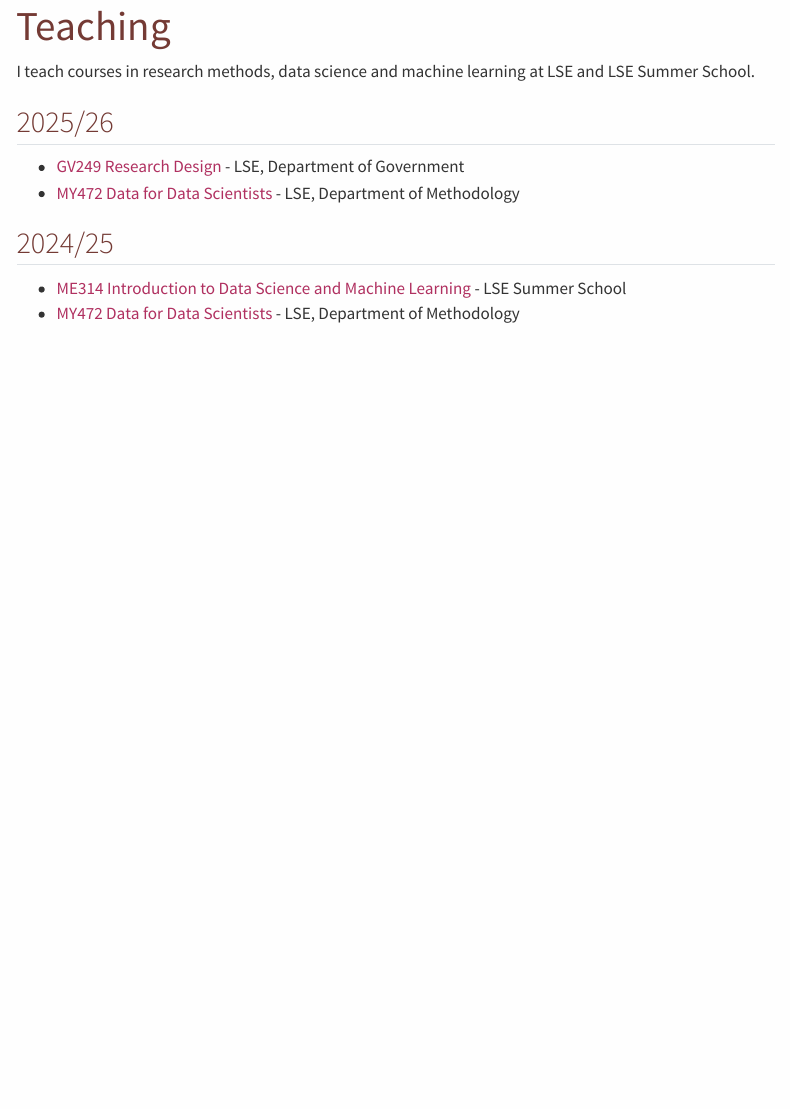
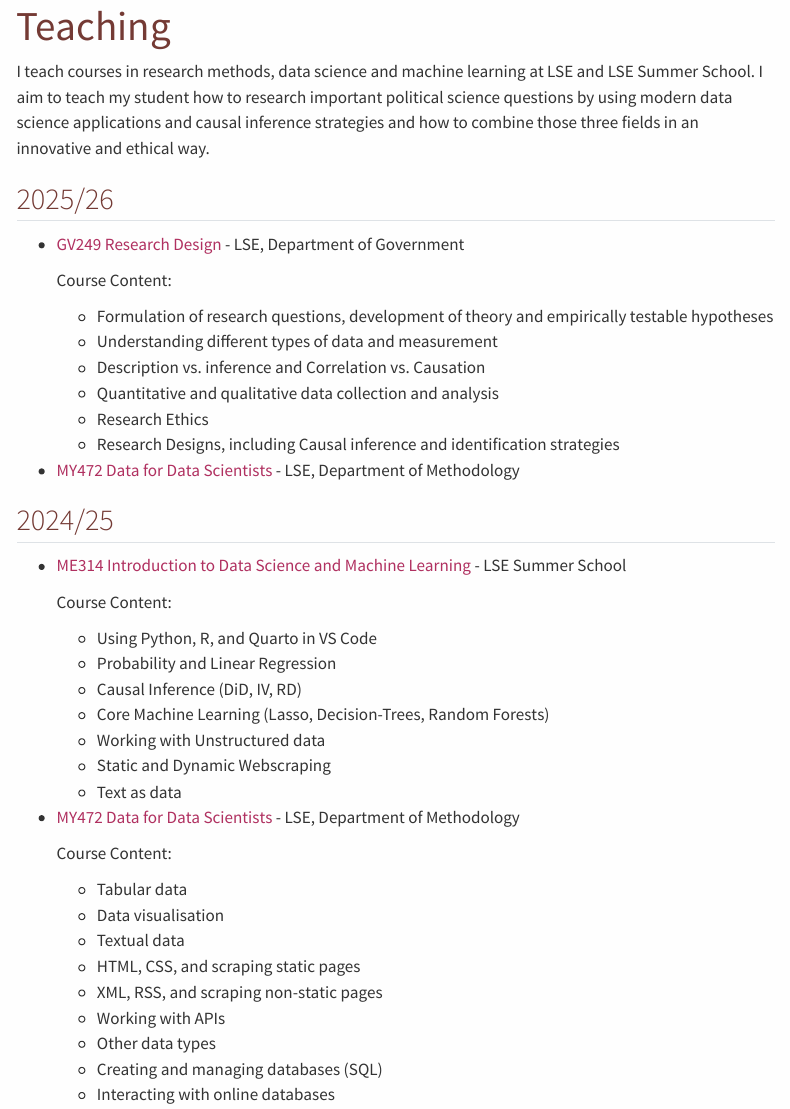
Before and after one commit to charlottekuberka/charlottekuberka.github.io, a Quarto document (teaching.qmd): the page in a window 1100 px wide, from its top. Rendered offline with R 4.5, knitr and Pandoc in place of Quarto, with nearby package versions; menus at the side of the page are left out.

Commit message:
changes to cv

```diff
--- a/teaching.qmd
+++ b/teaching.qmd
@@ -2,13 +2,43 @@
 title: "Teaching"
 ---
 
-I teach courses in research methods, data science and machine learning at LSE and LSE Summer School.
+I teach courses in research methods, data science and machine learning at LSE and LSE Summer School. I aim to teach my student how to research important political science questions by using modern data science applications and causal inference strategies and how to combine those three fields in an innovative and ethical way.
 
 ## 2025/26
 
 - [GV249 Research Design](https://www.lse.ac.uk/resources/calendar2020-2021/courseGuides/GV/2020_GV249.htm) - LSE, Department of Government
+
+  Course Content:
+  - Formulation of research questions, development of theory and empirically testable hypotheses
+  - Understanding different types of data and measurement
+  - Description vs. inference and Correlation vs. Causation
+  - Quantitative and qualitative data collection and analysis
+  - Research Ethics
+  - Research Designs, including Causal inference and identification strategies
+
 - [MY472 Data for Data Scientists](https://lse-my472.github.io/) - LSE, Department of Methodology
 
 ## 2024/25
 - [ME314 Introduction to Data Science and Machine Learning](https://www.lse.ac.uk/study-at-lse/summer-schools/summer-school/courses/research-methods/me314) - LSE Summer School
+
+    Course Content:
+  - Using Python, R, and Quarto in VS Code
+  - Probability and Linear Regression
+  - Causal Inference (DiD, IV, RD)
+  - Core Machine Learning (Lasso, Decision-Trees, Random Forests)
+  - Working with Unstructured data
+  - Static and Dynamic Webscraping
+  - Text as data
+
 - [MY472 Data for Data Scientists](https://lse-my472.github.io/) - LSE, Department of Methodology
+
+   Course Content:
+   - Tabular data
+   - Data visualisation
+   - Textual data
+   - HTML, CSS, and scraping static pages
+   - XML, RSS, and scraping non-static pages
+   - Working with APIs
+   - Other data types
+   - Creating and managing databases (SQL)
+   - Interacting with online databases
```
Also changed, not shown: cv_09_25.pdf, 6 other files.
